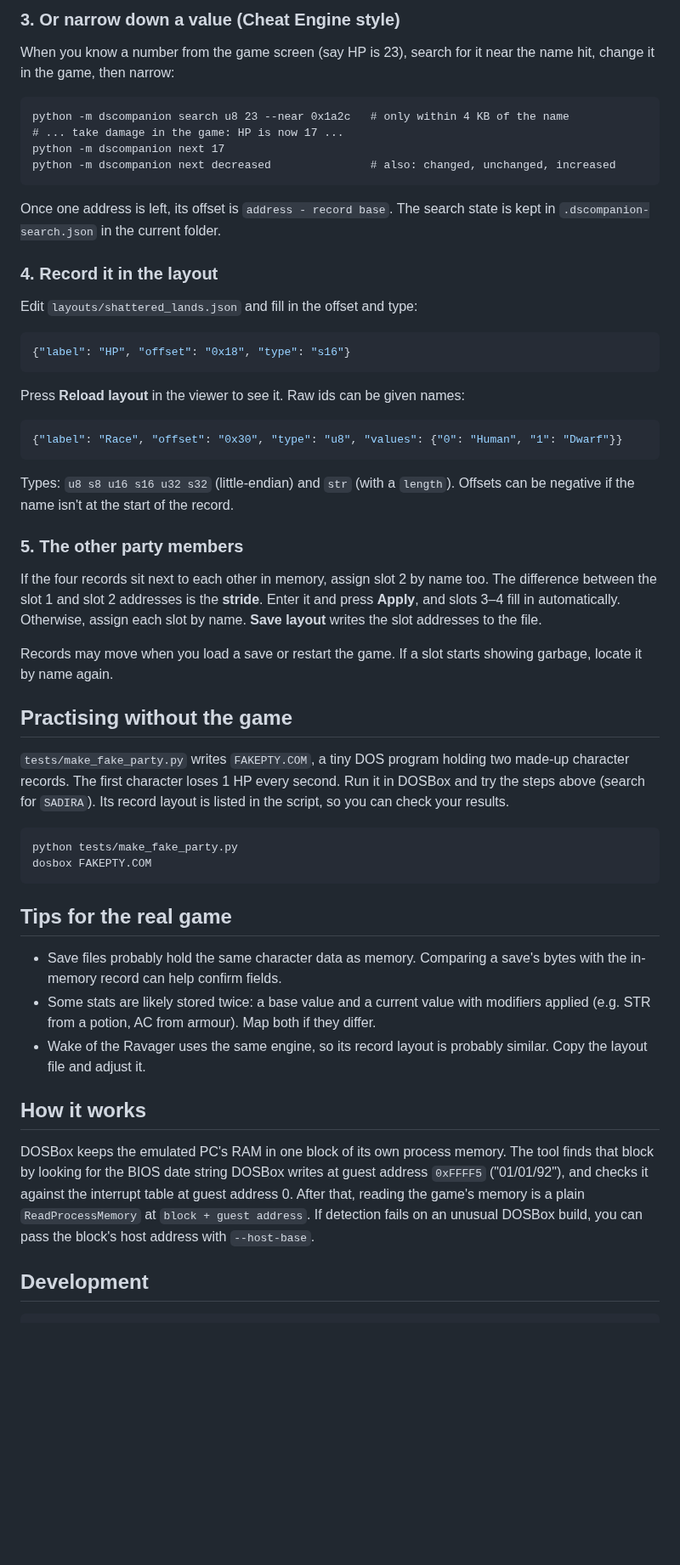
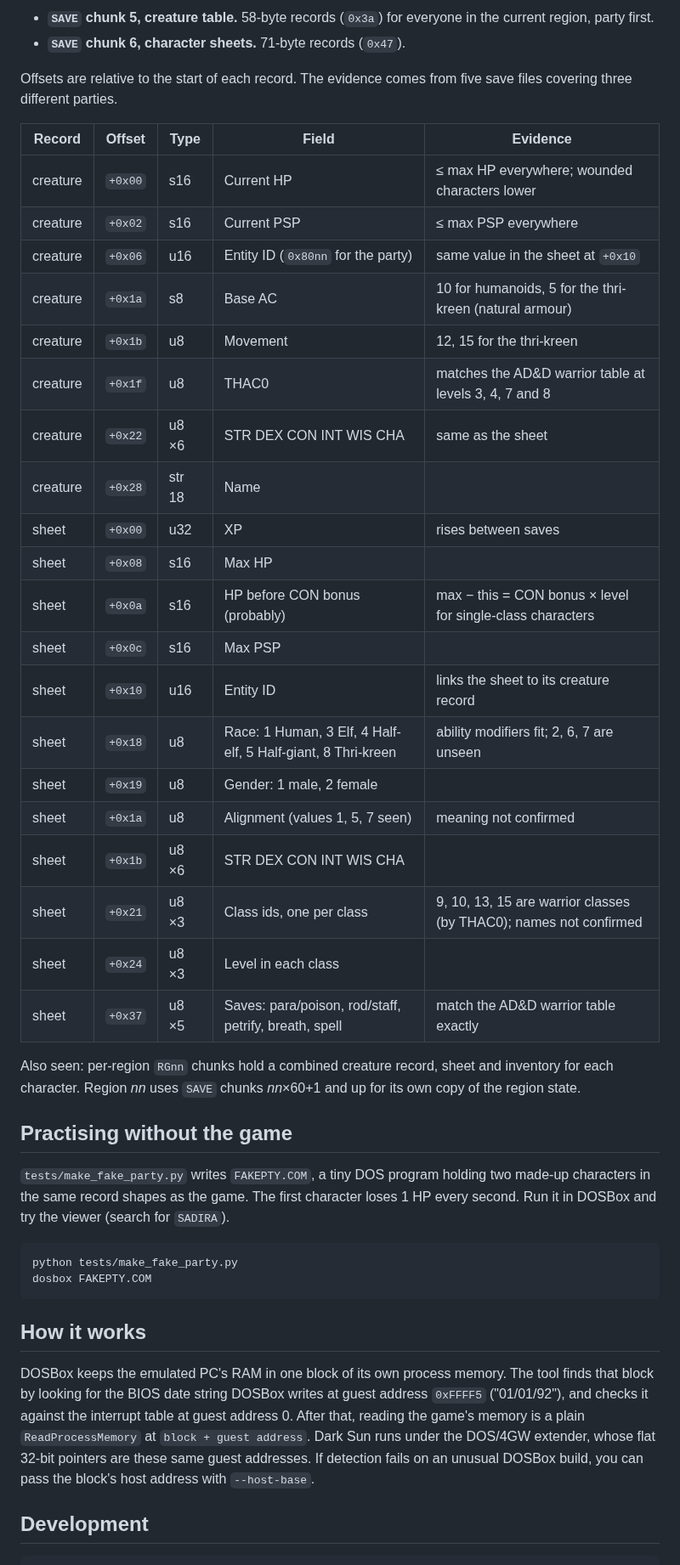
Before and after one commit to daaki85/daaki85, a Markdown page: darksun-companion/README.md, the part around one of its changes. Shown at 85% size. Rendered like a GitHub page; blank space fills up the shorter version.

````diff
--- a/darksun-companion/README.md
+++ b/darksun-companion/README.md
@@ -71,67 +72,49 @@ u8/s8/u16/s16/u32. That shows you whether it's a one-byte or two-byte value.
 
-### 3. Or narrow down a value (Cheat Engine style)
+- **`SAVE` chunk 5, creature table.** 58-byte records (`0x3a`) for everyone in
+  the current region, party first.
+- **`SAVE` chunk 6, character sheets.** 71-byte records (`0x47`).
 
-When you know a number from the game screen (say HP is 23), search for it near
-the name hit, change it in the game, then narrow:
+Offsets are relative to the start of each record. The evidence comes from five
+save files covering three different parties.
 
-```
-python -m dscompanion search u8 23 --near 0x1a2c   # only within 4 KB of the name
-# ... take damage in the game: HP is now 17 ...
-python -m dscompanion next 17
-python -m dscompanion next decreased               # also: changed, unchanged, increased
-```
+| Record | Offset | Type | Field | Evidence |
+|---|---|---|---|---|
+| creature | `+0x00` | s16 | Current HP | ≤ max HP everywhere; wounded characters lower |
+| creature | `+0x02` | s16 | Current PSP | ≤ max PSP everywhere |
+| creature | `+0x06` | u16 | Entity ID (`0x80nn` for the party) | same value in the sheet at `+0x10` |
+| creature | `+0x1a` | s8 | Base AC | 10 for humanoids, 5 for the thri-kreen (natural armour) |
+| creature | `+0x1b` | u8 | Movement | 12, 15 for the thri-kreen |
+| creature | `+0x1f` | u8 | THAC0 | matches the AD&D warrior table at levels 3, 4, 7 and 8 |
+| creature | `+0x22` | u8 ×6 | STR DEX CON INT WIS CHA | same as the sheet |
+| creature | `+0x28` | str 18 | Name | |
+| sheet | `+0x00` | u32 | XP | rises between saves |
+| sheet | `+0x08` | s16 | Max HP | |
+| sheet | `+0x0a` | s16 | HP before CON bonus (probably) | max − this = CON bonus × level for single-class characters |
+| sheet | `+0x0c` | s16 | Max PSP | |
+| sheet | `+0x10` | u16 | Entity ID | links the sheet to its creature record |
+| sheet | `+0x18` | u8 | Race: 1 Human, 3 Elf, 4 Half-elf, 5 Half-giant, 8 Thri-kreen | ability modifiers fit; 2, 6, 7 are unseen |
+| sheet | `+0x19` | u8 | Gender: 1 male, 2 female | |
+| sheet | `+0x1a` | u8 | Alignment (values 1, 5, 7 seen) | meaning not confirmed |
+| sheet | `+0x1b` | u8 ×6 | STR DEX CON INT WIS CHA | |
+| sheet | `+0x21` | u8 ×3 | Class ids, one per class | 9, 10, 13, 15 are warrior classes (by THAC0); names not confirmed |
+| sheet | `+0x24` | u8 ×3 | Level in each class | |
+| sheet | `+0x37` | u8 ×5 | Saves: para/poison, rod/staff, petrify, breath, spell | match the AD&D warrior table exactly |
 
-Once one address is left, its offset is `address - record base`. The search
-state is kept in `.dscompanion-search.json` in the current folder.
-
-### 4. Record it in the layout
-
-Edit `layouts/shattered_lands.json` and fill in the offset and type:
-
-```json
-{"label": "HP", "offset": "0x18", "type": "s16"}
-```
-
-Press **Reload layout** in the viewer to see it. Raw ids can be given names:
-
-```json
-{"label": "Race", "offset": "0x30", "type": "u8", "values": {"0": "Human", "1": "Dwarf"}}
-```
-
-Types: `u8 s8 u16 s16 u32 s32` (little-endian) and `str` (with a `length`).
-Offsets can be negative if the name isn't at the start of the record.
-
-### 5. The other party members
-
-If the four records sit next to each other in memory, assign slot 2 by name
-too. The difference between the slot 1 and slot 2 addresses is the **stride**.
-Enter it and press **Apply**, and slots 3–4 fill in automatically. Otherwise,
-assign each slot by name. **Save layout** writes the slot addresses to the file.
-
-Records may move when you load a save or restart the game. If a slot starts
-showing garbage, locate it by name again.
+Also seen: per-region `RGnn` chunks hold a combined creature record, sheet and
+inventory for each character. Region *nn* uses `SAVE` chunks *nn*×60+1 and up
+for its own copy of the region state.
 
 ## Practising without the game
 
 `tests/make_fake_party.py` writes `FAKEPTY.COM`, a tiny DOS program holding two
-made-up character records. The first character loses 1 HP every second. Run it
-in DOSBox and try the steps above (search for `SADIRA`). Its record layout is
-listed in the script, so you can check your results.
+made-up characters in the same record shapes as the game. The first character
+loses 1 HP every second. Run it in DOSBox and try the viewer (search for
+`SADIRA`).
 
 ```
 python tests/make_fake_party.py
 dosbox FAKEPTY.COM
 ```
-
-## Tips for the real game
-
-- Save files probably hold the same character data as memory. Comparing a
-  save's bytes with the in-memory record can help confirm fields.
-- Some stats are likely stored twice: a base value and a current value with
-  modifiers applied (e.g. STR from a potion, AC from armour). Map both if they
-  differ.
-- Wake of the Ravager uses the same engine, so its record layout is probably
-  similar. Copy the layout file and adjust it.
 
 ## How it works
 
@@ -139,9 +122,10 @@ DOSBox keeps the emulated PC's RAM in one block of its own process memory. The
 tool finds that block by looking for the BIOS date string DOSBox writes at
 guest address `0xFFFF5` ("01/01/92"), and checks it against the interrupt
 table at guest address 0. After that, reading the game's memory is a plain
-`ReadProcessMemory` at `block + guest address`. If detection fails on an
-unusual DOSBox build, you can pass the block's host address with
-`--host-base`.
+`ReadProcessMemory` at `block + guest address`. Dark Sun runs under the DOS/4GW
+extender, whose flat 32-bit pointers are these same guest addresses. If
+detection fails on an unusual DOSBox build, you can pass the block's host
+address with `--host-base`.
 
 ## Development
 
````
Also changed, not shown: other parts of darksun-companion/README.md (+34 -33 lines), darksun-companion/docs/viewer.png, 8 other files.
